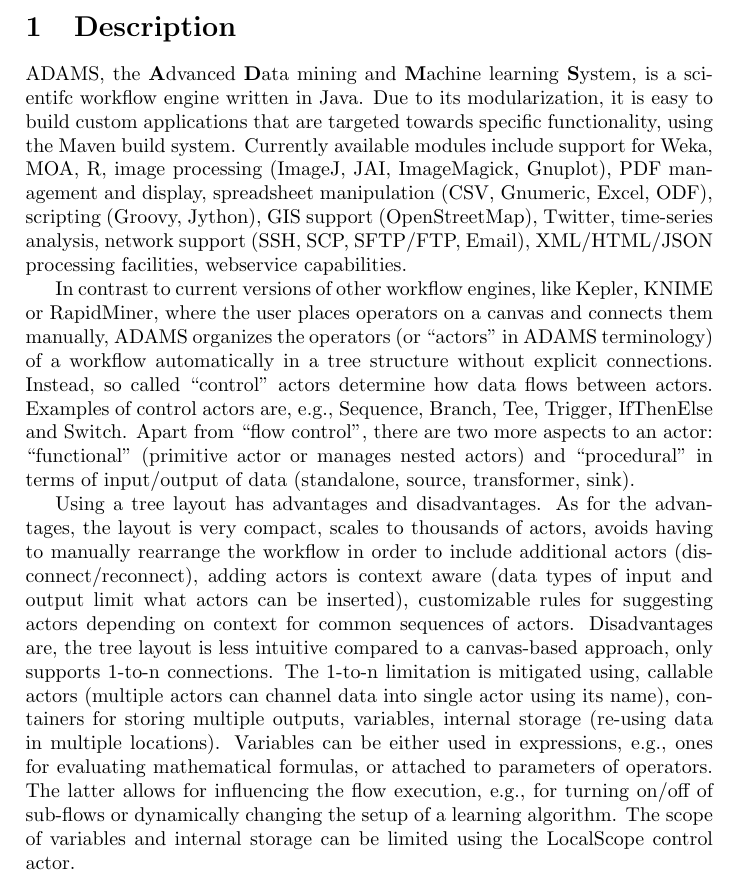
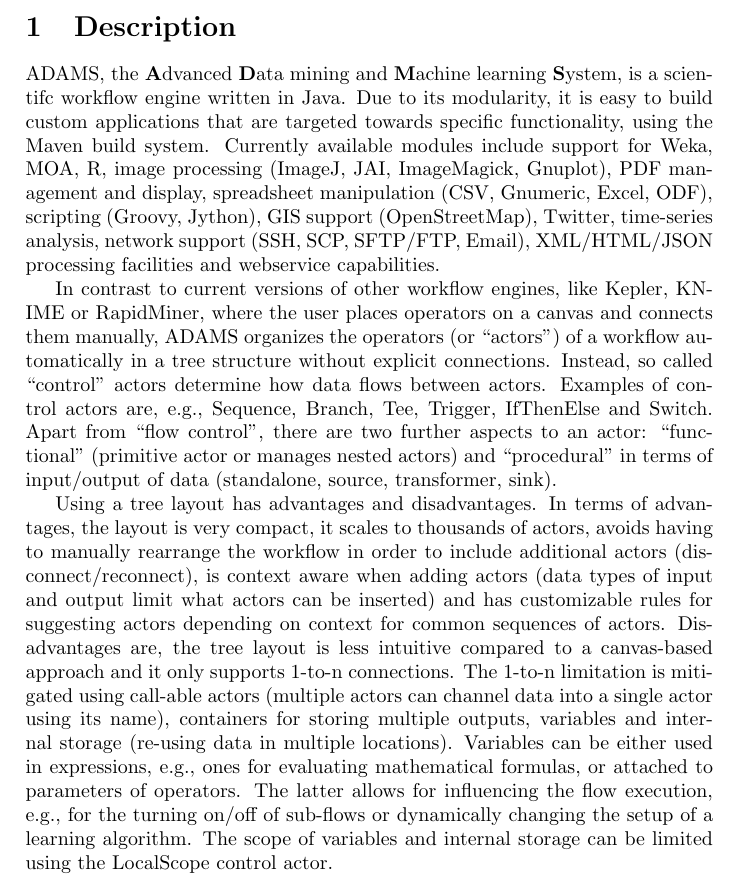
Before and after one commit to fracpete/gama-workflow-book, a LaTeX document (description/description.tex): part of page 1 of 2, cut so that both start at the same text. Compiled offline with pdfLaTeX.

Commit message:
incorporated Geoff's comments

```diff
--- a/description/description.tex
+++ b/description/description.tex
@@ -13,11 +13,11 @@
 \maketitle
 
 \section{Description}
-ADAMS, the \textbf{A}dvanced \textbf{D}ata mining and \textbf{M}achine learning \textbf{S}ystem, is a scientifc workflow engine written in Java. Due to its modularization, it is easy to build custom applications that are targeted towards specific functionality, using the Maven build system. Currently available modules include support for Weka, MOA, R, image processing (ImageJ, JAI, ImageMagick, Gnuplot), PDF management and display, spreadsheet manipulation (CSV, Gnumeric, Excel, ODF), scripting (Groovy, Jython), GIS support (OpenStreetMap), Twitter, time-series analysis, network support (SSH, SCP, SFTP/FTP, Email), XML/HTML/JSON processing facilities, webservice capabilities.
+ADAMS, the \textbf{A}dvanced \textbf{D}ata mining and \textbf{M}achine learning \textbf{S}ystem, is a scientifc workflow engine written in Java. Due to its modularity, it is easy to build custom applications that are targeted towards specific functionality, using the Maven build system. Currently available modules include support for Weka, MOA, R, image processing (ImageJ, JAI, ImageMagick, Gnuplot), PDF management and display, spreadsheet manipulation (CSV, Gnumeric, Excel, ODF), scripting (Groovy, Jython), GIS support (OpenStreetMap), Twitter, time-series analysis, network support (SSH, SCP, SFTP/FTP, Email), XML/HTML/JSON processing facilities and webservice capabilities.
 
-In contrast to current versions of other workflow engines, like Kepler, KNIME or RapidMiner, where the user places operators on a canvas and connects them manually, ADAMS organizes the operators (or ``actors'' in ADAMS terminology) of a workflow automatically in a tree structure without explicit connections. Instead, so called ``control'' actors determine how data flows between actors. Examples of control actors are, e.g., Sequence, Branch, Tee, Trigger, IfThenElse and Switch. Apart from ``flow control'', there are two more aspects to an actor: ``functional'' (primitive actor or manages nested actors) and ``procedural'' in terms of input/output of data (standalone, source, transformer, sink).
+In contrast to current versions of other workflow engines, like Kepler, KNIME or RapidMiner, where the user places operators on a canvas and connects them manually, ADAMS organizes the operators (or ``actors'') of a workflow automatically in a tree structure without explicit connections. Instead, so called ``control'' actors determine how data flows between actors. Examples of control actors are, e.g., Sequence, Branch, Tee, Trigger, IfThenElse and Switch. Apart from ``flow control'', there are two further aspects to an actor: ``functional'' (primitive actor or manages nested actors) and ``procedural'' in terms of input/output of data (standalone, source, transformer, sink).
 
-Using a tree layout has advantages and disadvantages. As for the advantages, the layout is very compact, scales to thousands of actors, avoids having to manually rearrange the workflow in order to include additional actors (disconnect/reconnect), adding actors is context aware (data types of input and output limit what actors can be inserted), customizable rules for suggesting actors depending on context for common sequences of actors. Disadvantages are, the tree layout is less intuitive compared to a canvas-based approach, only supports 1-to-n connections. The 1-to-n limitation is mitigated using, callable actors (multiple actors can channel data into single actor using its name), containers for storing multiple outputs, variables, internal storage (re-using data in multiple locations). Variables can be either used in expressions, e.g., ones for evaluating mathematical formulas, or attached to parameters of operators. The latter allows for influencing the flow execution, e.g., for turning on/off of sub-flows or dynamically changing the setup of a learning algorithm. The scope of variables and internal storage can be limited using the LocalScope control actor.
+Using a tree layout has advantages and disadvantages. In terms of advantages, the layout is very compact, it scales to thousands of actors, avoids having to manually rearrange the workflow in order to include additional actors (disconnect/reconnect), is context aware when adding actors (data types of input and output limit what actors can be inserted) and has customizable rules for suggesting actors depending on context for common sequences of actors. Disadvantages are, the tree layout is less intuitive compared to a canvas-based approach and it only supports 1-to-n connections. The 1-to-n limitation is mitigated using call-able actors (multiple actors can channel data into a single actor using its name), containers for storing multiple outputs, variables and internal storage (re-using data in multiple locations). Variables can be either used in expressions, e.g., ones for evaluating mathematical formulas, or attached to parameters of operators. The latter allows for influencing the flow execution, e.g., for the turning on/off of sub-flows or dynamically changing the setup of a learning algorithm. The scope of variables and internal storage can be limited using the LocalScope control actor.
 
 Some further feature highlights: Though ADAMS is a data-driven workflow by design rather than an event-based one, i.e., actors get executed if there is data available for them to process, it is also possible to trigger sub-flows using cronjobs. This allows, for instance, for recurring clean-up operations. Interactive actors are very useful for developing workflow applications. These actors either prompt the user to enter or select a value, controlling sub-flow execution, or require the user to inspect data, e.g., visual inspection of images, influencing the data flow. By supporting scripting (Groovy/Jython), it is possible to quickly prototype new actors without the need of compiling Java code and restarting the workflow application. Once a workflow has been developed, it is not necessary to use the graphical user interface for executing it, the command-line can be used as well (e.g., for use in a headless server environment). Java-code generation from existing flows is possible as well.
 
```
